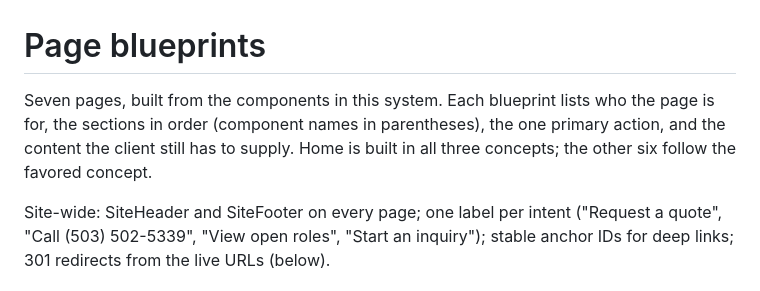
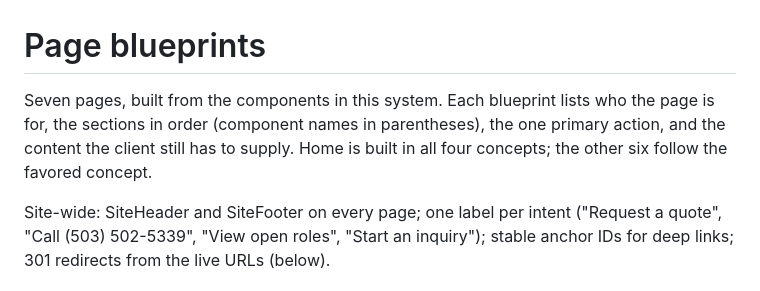
Before and after one commit to ericthayer/integrity-infrastructure, a Markdown page: design-system/project/page-blueprints.md, the part around one of its changes. GitHub-like rendering.

Commit message:
Save uncommitted changes

```diff
--- a/design-system/project/page-blueprints.md
+++ b/design-system/project/page-blueprints.md
@@ -1,6 +1,6 @@
 # Page blueprints
 
-Seven pages, built from the components in this system. Each blueprint lists who the page is for, the sections in order (component names in parentheses), the one primary action, and the content the client still has to supply. Home is built in all three concepts; the other six follow the favored concept.
+Seven pages, built from the components in this system. Each blueprint lists who the page is for, the sections in order (component names in parentheses), the one primary action, and the content the client still has to supply. Home is built in all four concepts; the other six follow the favored concept.
 
 Site-wide: SiteHeader and SiteFooter on every page; one label per intent ("Request a quote", "Call (503) 502-5339", "View open roles", "Start an inquiry"); stable anchor IDs for deep links; 301 redirects from the live URLs (below).
 
```
Also changed, not shown: other parts of design-system/project/page-blueprints.md (+1 -1 lines).
